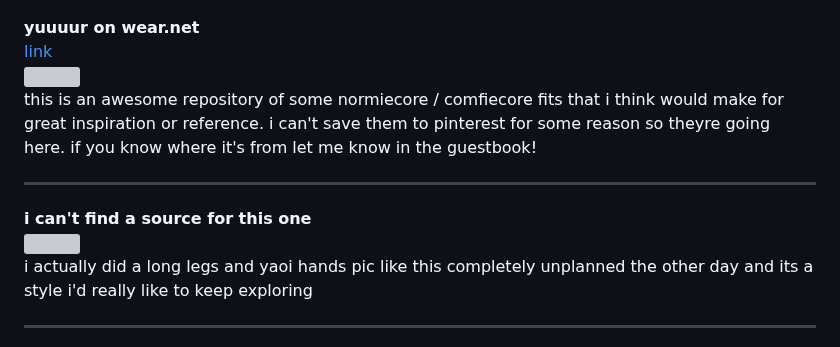
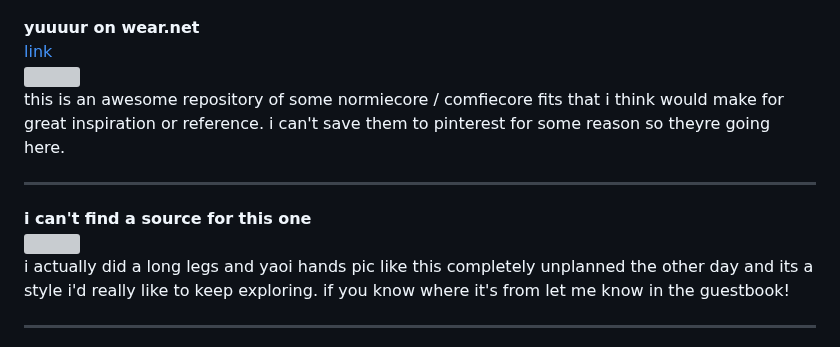
Before and after one commit to uuupah/11ty_neocities, a Markdown page: src/infinite_nightmare.md, the part around the change. Rendered like a GitHub page; grey boxes are pictures that could not be loaded.

Commit message:
fix an error in the infinite nightmare

```diff
--- a/src/infinite_nightmare.md
+++ b/src/infinite_nightmare.md
@@ -60,13 +60,13 @@ this is like a perfect practice reel for expressions. the artist is quite fun wi
 **yuuuur on wear.net**
 [link](https://wear.net/tub/)
 ![](https://images.wear2.jp/coordinate/p3iqJv8G/H6efEodL/1682284029_500.jpg)
-this is an awesome repository of some normiecore / comfiecore fits that i think would make for great inspiration or reference. i can't save them to pinterest for some reason so theyre going here. if you know where it's from let me know in the guestbook!
+this is an awesome repository of some normiecore / comfiecore fits that i think would make for great inspiration or reference. i can't save them to pinterest for some reason so theyre going here.
 
 ---
 
 **i can't find a source for this one**
 ![](/_assets/img/infinite_nightmare/unknown_1.jpg)
-i actually did a long legs and yaoi hands pic like this completely unplanned the other day and its a style i'd really like to keep exploring
+i actually did a long legs and yaoi hands pic like this completely unplanned the other day and its a style i'd really like to keep exploring. if you know where it's from let me know in the guestbook!
 
 ---
 
```
